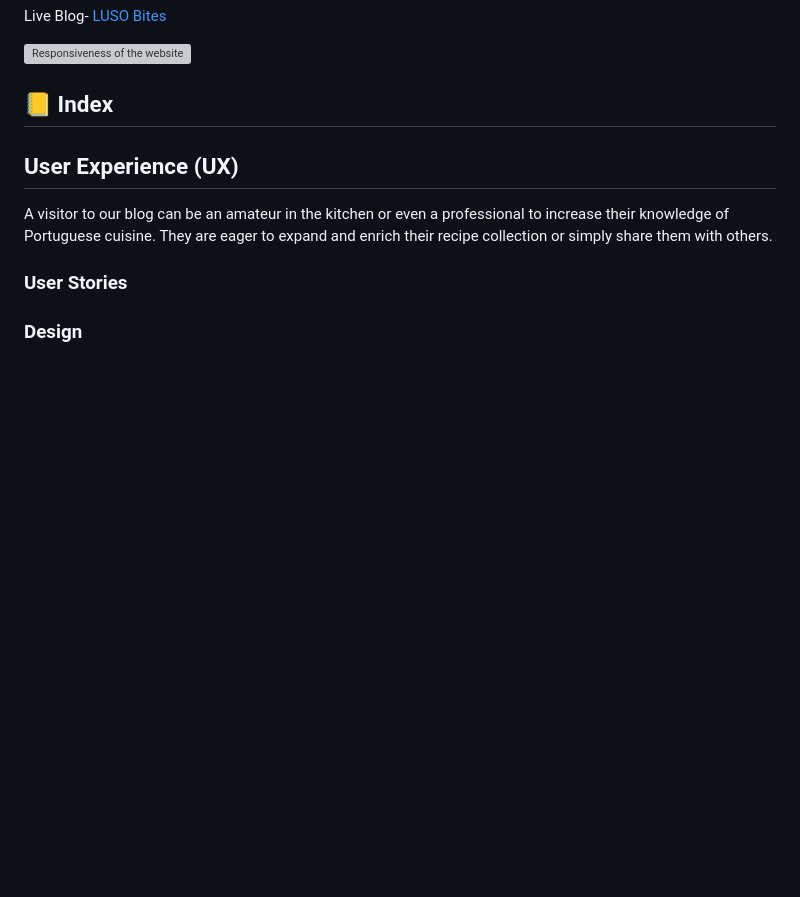
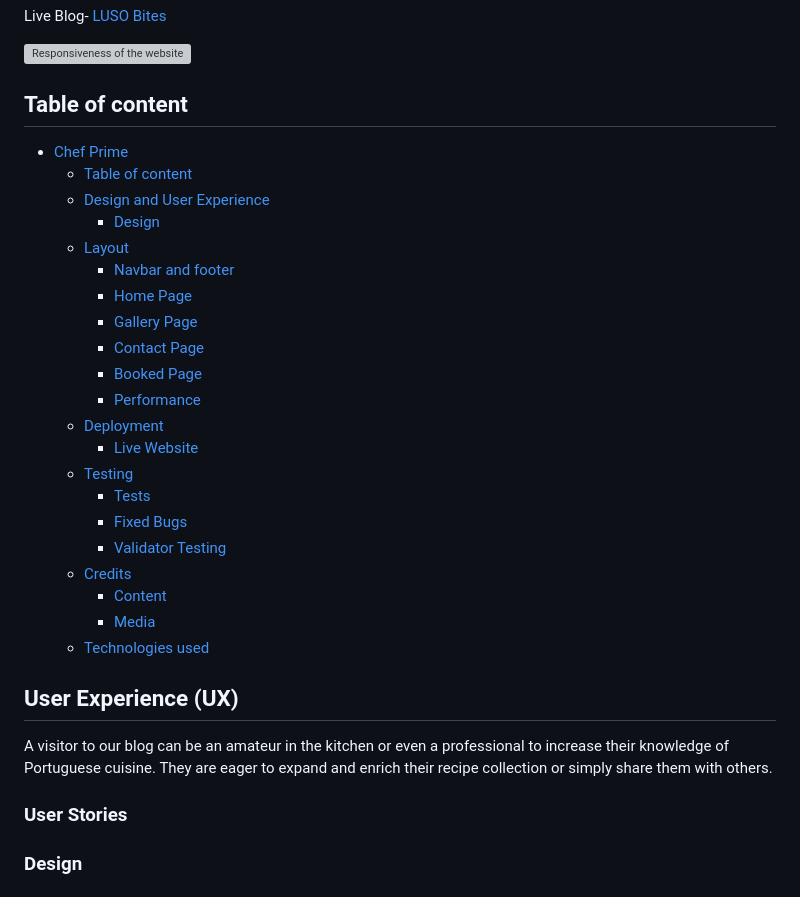
Before and after one commit to Goncalves95/LusoBites, a Markdown page: README.md, the part around one of its changes. GitHub-like rendering; blank space fills up the shorter version; grey boxes are pictures that could not be loaded.

Commit message:
Readme index

```diff
--- a/README.md
+++ b/README.md
@@ -8,7 +8,30 @@ Live Blog- [LUSO Bites](https://luso-bites-9e7b470f6cac.herokuapp.com/)
 
 ![Responsiveness of the website]()
 
-## :ledger: Index
+## Table of content
+
+- [Chef Prime](#chef-prime)
+  - [Table of content](#table-of-content)
+  - [Design and User Experience](#design-and-user-experience)
+    - [Design](#design)
+  - [Layout][def]
+    - [Navbar and footer](#navbar-and-footer)
+    - [Home Page](#home-page)
+    - [Gallery Page](#gallery-page)
+    - [Contact Page](#contact-page)
+    - [Booked Page](#booked-page)
+    - [Performance](#performance)
+  - [Deployment](#deployment)
+    - [Live Website][def2]
+  - [Testing](#testing)
+    - [Tests](#tests)
+    - [Fixed Bugs](#fixed-bugs)
+    - [Validator Testing](#validator-testing)
+  - [Credits](#credits)
+    - [Content](#content)
+    - [Media](#media)
+  - [Technologies used](#technologies-used)
+
 
 ## User Experience (UX)
 
```
Also changed, not shown: other parts of README.md (+3 -0 lines).
